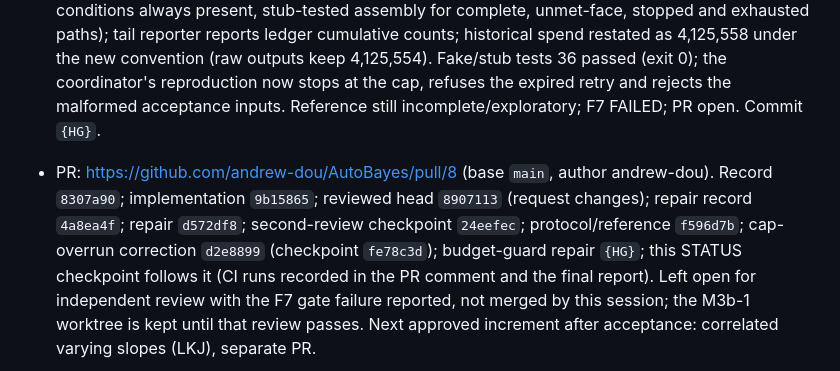
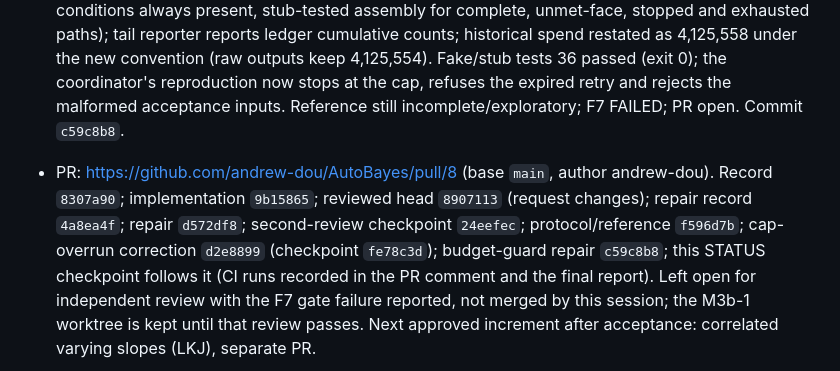
Before and after one commit to andrew-dou/AutoBayes, a Markdown page: docs/coordination/STATUS.md, the part around the change. Drawn GitHub-style.

Commit message:
STATUS: M3b-1 budget-guard repair checkpoint

```diff
--- a/docs/coordination/STATUS.md
+++ b/docs/coordination/STATUS.md
@@ -109,10 +109,10 @@
   unmet-face, stopped and exhausted paths); tail reporter reports ledger cumulative counts; historical spend
   restated as 4,125,558 under the new convention (raw outputs keep 4,125,554). Fake/stub tests 36 passed (exit 0);
   the coordinator's reproduction now stops at the cap, refuses the expired retry and rejects the malformed
-  acceptance inputs. Reference still incomplete/exploratory; F7 FAILED; PR open. Commit `{HG}`.
+  acceptance inputs. Reference still incomplete/exploratory; F7 FAILED; PR open. Commit `c59c8b8`.
 - PR: https://github.com/andrew-dou/AutoBayes/pull/8 (base `main`, author andrew-dou). Record `8307a90`; implementation `9b15865`;
   reviewed head `8907113` (request changes); repair record `4a8ea4f`; repair `d572df8`; second-review checkpoint `24eefec`;
-  protocol/reference `f596d7b`; cap-overrun correction `d2e8899` (checkpoint `fe78c3d`); budget-guard repair `{HG}`; this
+  protocol/reference `f596d7b`; cap-overrun correction `d2e8899` (checkpoint `fe78c3d`); budget-guard repair `c59c8b8`; this
   STATUS checkpoint follows it (CI runs recorded in the PR comment and the final report). Left open for independent
   review with the F7 gate failure reported, not merged by this session; the M3b-1 worktree is kept until
   that review passes. Next approved increment after acceptance: correlated varying slopes (LKJ), separate PR.
```
